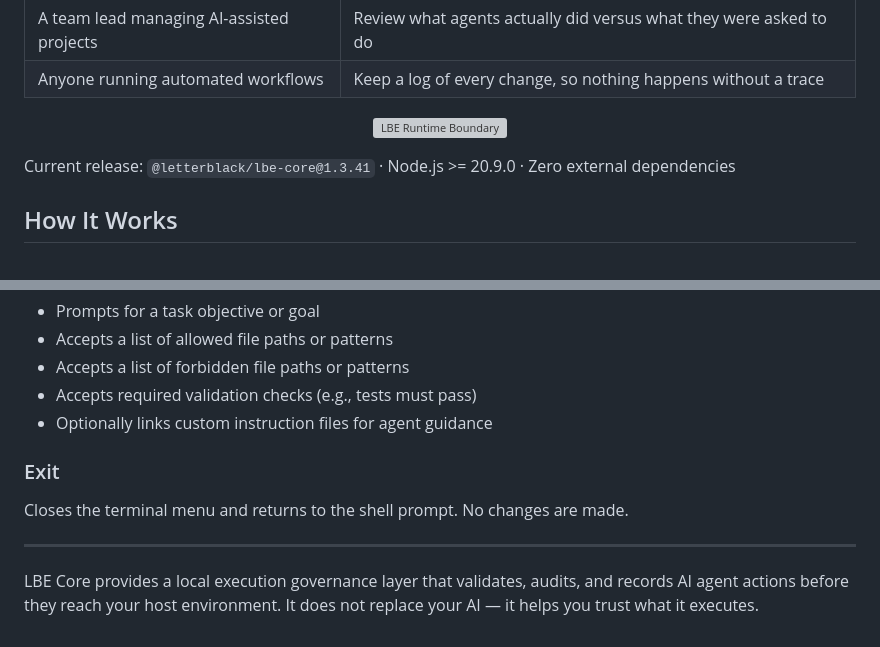
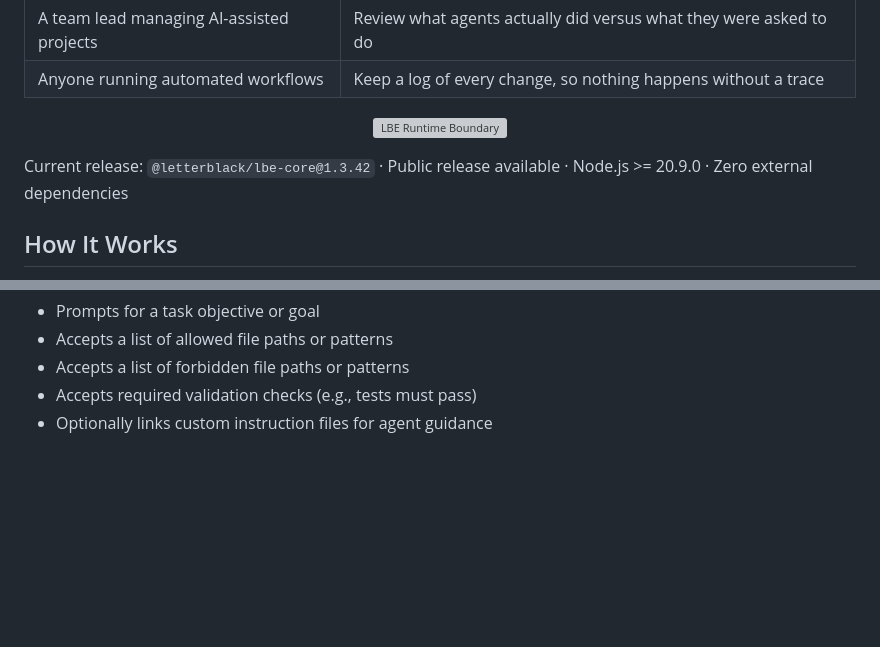
Before and after one commit to Letterblack0306/LetterBlack-Sentinel, a Markdown page: README.md, 2 parts joined by grey strips. Drawn GitHub-style; blank space fills up the shorter version; grey boxes are pictures that could not be loaded.

Commit message:
docs: update public README for lbe core 1.3.42

```diff
--- a/README.md
+++ b/README.md
@@ -41,7 +41,7 @@ LBE exists for that moment. It sits between the agent and your system — checki
 
 <p align="center"><img src="assets/runtime-boundary.svg" alt="LBE Runtime Boundary"></p>
 
-Current release: `@letterblack/lbe-core@1.3.41` · Node.js >= 20.9.0 · Zero external dependencies
+Current release: `@letterblack/lbe-core@1.3.42` · Public release available · Node.js >= 20.9.0 · Zero external dependencies
 
 ## How It Works
 
@@ -218,11 +218,3 @@ You can set the objective, specify which files and directories the agent is perm
 - Accepts a list of forbidden file paths or patterns
 - Accepts required validation checks (e.g., tests must pass)
 - Optionally links custom instruction files for agent guidance
-
-### Exit
-
-Closes the terminal menu and returns to the shell prompt. No changes are made.
-
----
-
-LBE Core provides a local execution governance layer that validates, audits, and records AI agent actions before they reach your host environment. It does not replace your AI — it helps you trust what it executes.
```
